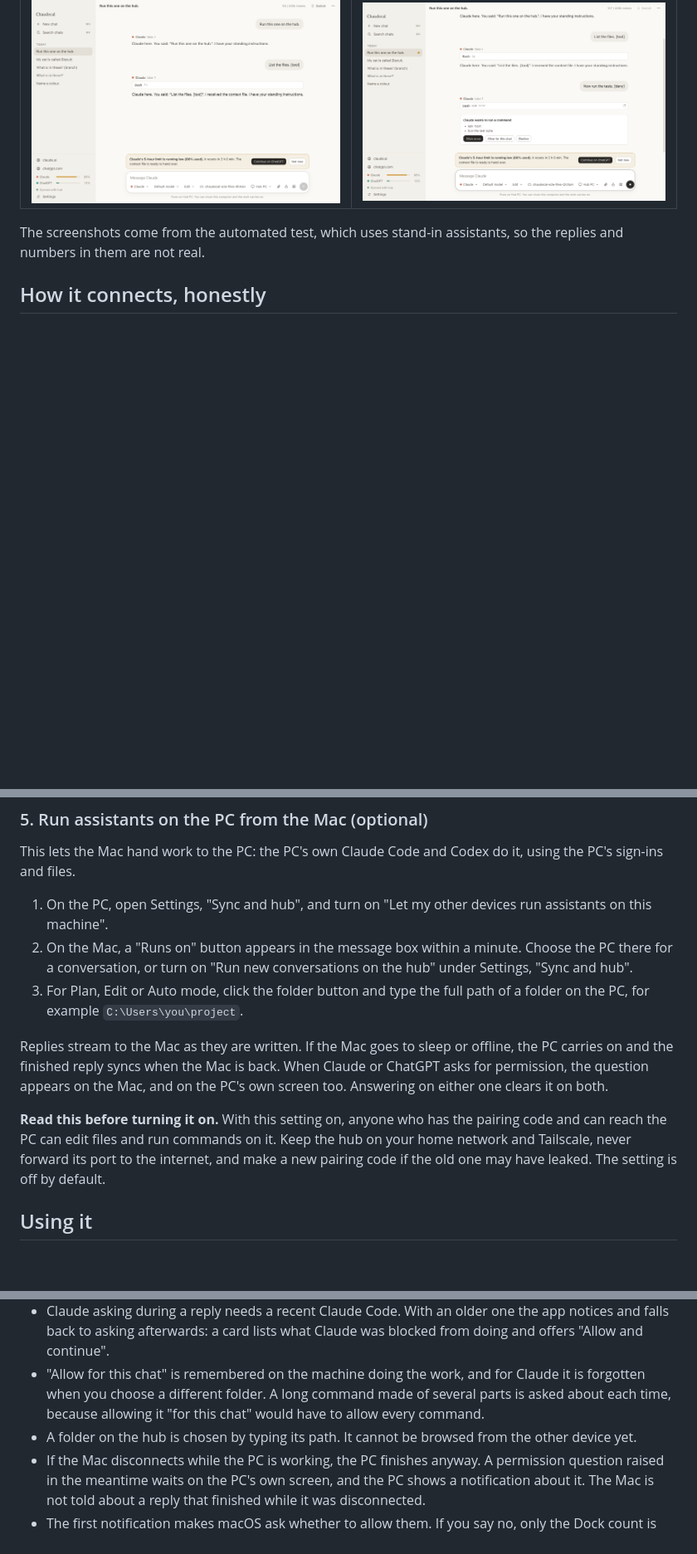
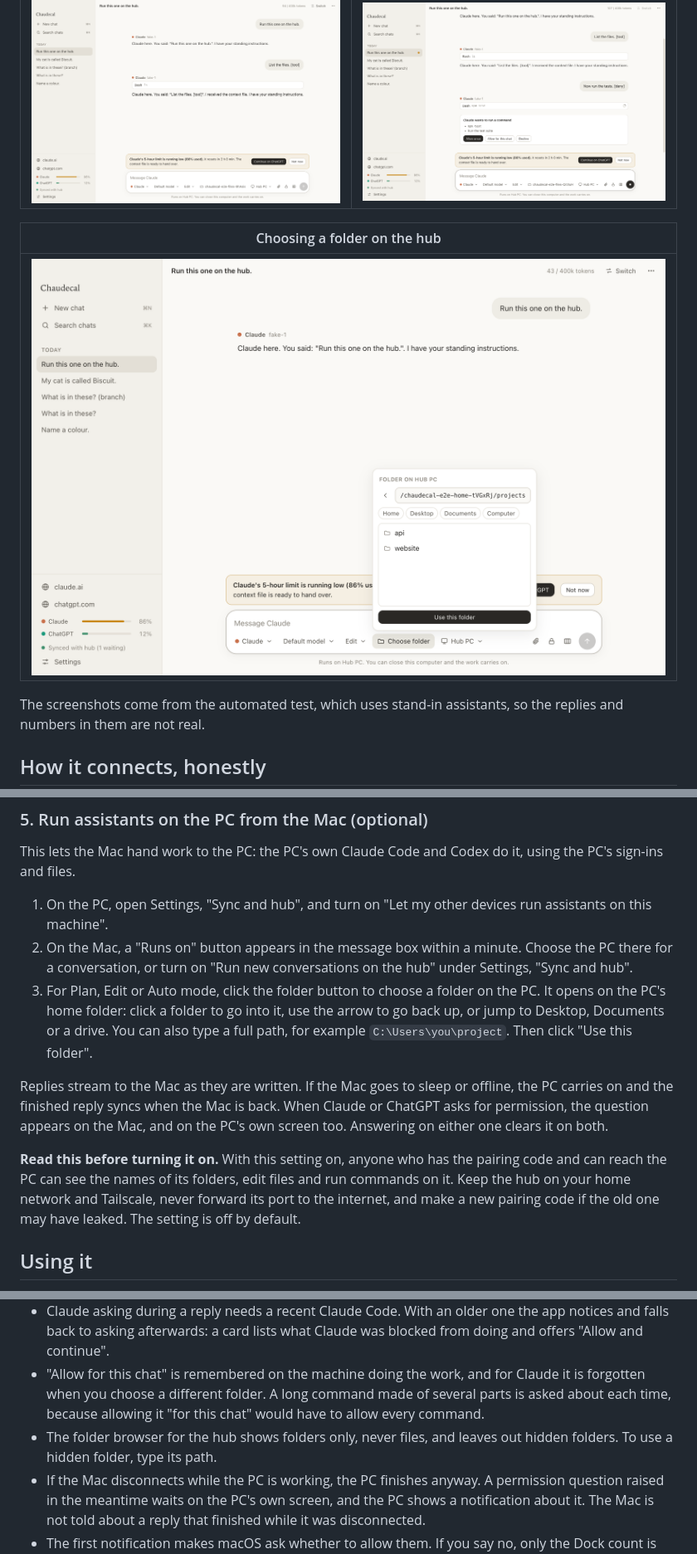
Before and after one commit to Doggo252/chaudecal-ai, a Markdown page: README.md, 3 parts joined by grey strips. Shown at 83% size. Drawn GitHub-style; pictures changed too: docs/screenshots/folders.png (added); blank space fills up the shorter version.

```diff
--- a/README.md
+++ b/README.md
@@ -33,6 +33,10 @@ One desktop app for Claude, ChatGPT and local AI, on Mac and Windows. Conversati
 | Working on the hub from another device | Asking before it acts |
 | --- | --- |
 | ![A conversation on the Mac that runs on the hub PC, in a folder on the PC](docs/screenshots/remote.png) | ![Claude asking whether it may run a command](docs/screenshots/approval.png) |
+
+| Choosing a folder on the hub |
+| --- |
+| ![Browsing the hub PC's folders from the Mac](docs/screenshots/folders.png) |
 
 The screenshots come from the automated test, which uses stand-in assistants, so the replies and numbers in them are not real.
 
@@ -121,11 +125,11 @@ This lets the Mac hand work to the PC: the PC's own Claude Code and Codex do it,
 
 1. On the PC, open Settings, "Sync and hub", and turn on "Let my other devices run assistants on this machine".
 2. On the Mac, a "Runs on" button appears in the message box within a minute. Choose the PC there for a conversation, or turn on "Run new conversations on the hub" under Settings, "Sync and hub".
-3. For Plan, Edit or Auto mode, click the folder button and type the full path of a folder on the PC, for example `C:\Users\you\project`.
+3. For Plan, Edit or Auto mode, click the folder button to choose a folder on the PC. It opens on the PC's home folder: click a folder to go into it, use the arrow to go back up, or jump to Desktop, Documents or a drive. You can also type a full path, for example `C:\Users\you\project`. Then click "Use this folder".
 
 Replies stream to the Mac as they are written. If the Mac goes to sleep or offline, the PC carries on and the finished reply syncs when the Mac is back. When Claude or ChatGPT asks for permission, the question appears on the Mac, and on the PC's own screen too. Answering on either one clears it on both.
 
-**Read this before turning it on.** With this setting on, anyone who has the pairing code and can reach the PC can edit files and run commands on it. Keep the hub on your home network and Tailscale, never forward its port to the internet, and make a new pairing code if the old one may have leaked. The setting is off by default.
+**Read this before turning it on.** With this setting on, anyone who has the pairing code and can reach the PC can see the names of its folders, edit files and run commands on it. Keep the hub on your home network and Tailscale, never forward its port to the internet, and make a new pairing code if the old one may have leaked. The setting is off by default.
 
 ## Using it
 
@@ -148,7 +152,7 @@ Replies stream to the Mac as they are written. If the Mac goes to sleep or offli
 - A local model only understands images if it is a vision model. Others will report an error or ignore the image.
 - Claude asking during a reply needs a recent Claude Code. With an older one the app notices and falls back to asking afterwards: a card lists what Claude was blocked from doing and offers "Allow and continue".
 - "Allow for this chat" is remembered on the machine doing the work, and for Claude it is forgotten when you choose a different folder. A long command made of several parts is asked about each time, because allowing it "for this chat" would have to allow every command.
-- A folder on the hub is chosen by typing its path. It cannot be browsed from the other device yet.
+- The folder browser for the hub shows folders only, never files, and leaves out hidden folders. To use a hidden folder, type its path.
 - If the Mac disconnects while the PC is working, the PC finishes anyway. A permission question raised in the meantime waits on the PC's own screen, and the PC shows a notification about it. The Mac is not told about a reply that finished while it was disconnected.
 - The first notification makes macOS ask whether to allow them. If you say no, only the Dock count is shown.
 - Local models chat only. They do not edit files or run commands.
```
Also changed, not shown: other parts of README.md (+1 -1 lines), docs/PLAN.md (+6 -3 lines), 12 other files.
